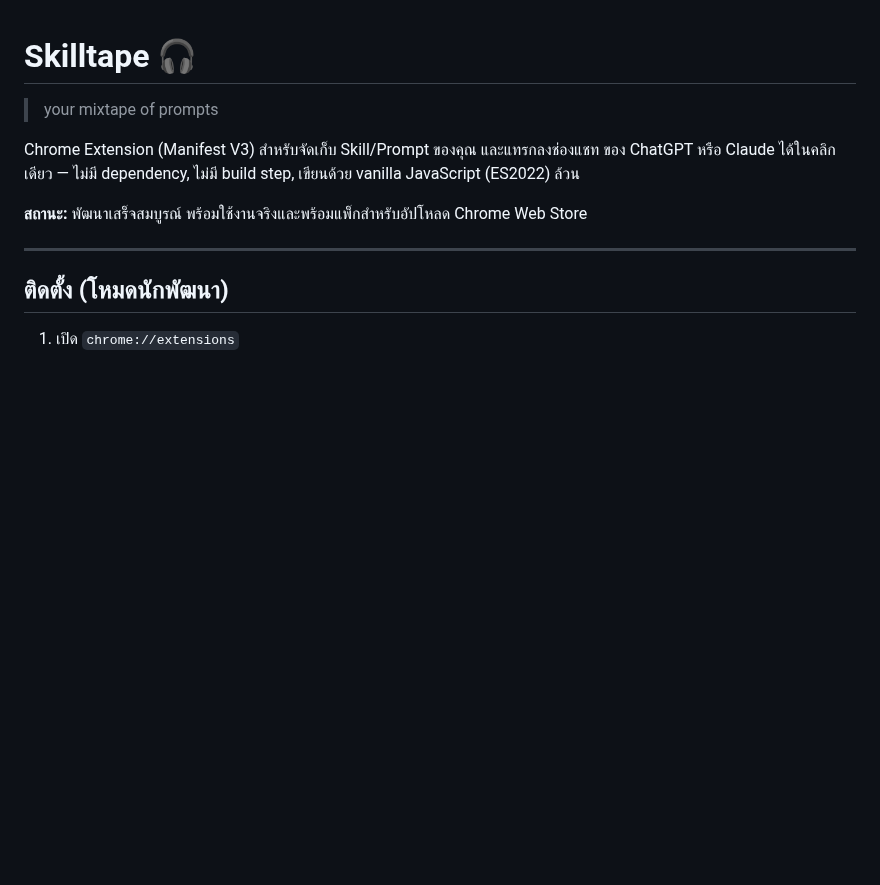
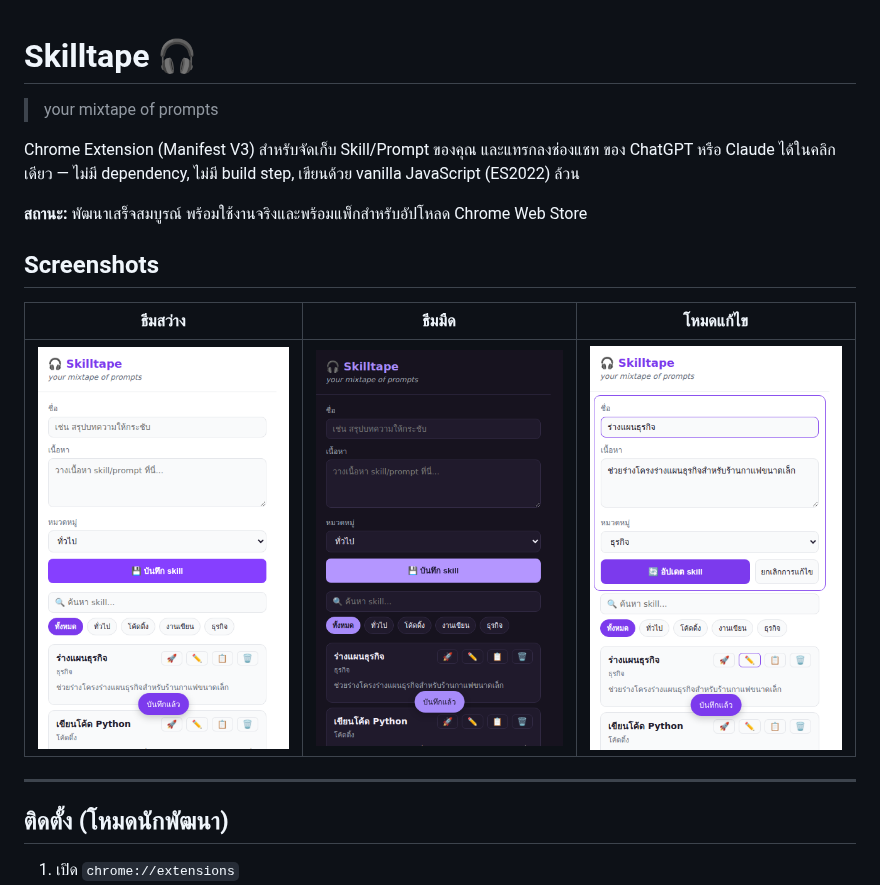
Before and after one commit to Warissakorn/Skillboard, a Markdown page: README.md, the part around the change. GitHub-like rendering; pictures changed too: docs/screenshots/popup-dark.png (added), docs/screenshots/popup-edit-mode.png (added), docs/screenshots/popup-light.png (added); blank space fills up the shorter version.

Commit message:
Add real popup screenshots to README
Generate actual screenshots of the extension popup with sample data
via headless Chromium (light theme, dark theme, and edit mode) and
embed them in the README's Screenshots section, replacing the
placeholder table.

Co-Authored-By: Claude Sonnet 5 <noreply@anthropic.com>
Claude-Session: https://claude.ai/code/session_015jMBhVcAtxPNJ7QuDCSErT

```diff
--- a/README.md
+++ b/README.md
@@ -8,6 +8,12 @@ Chrome Extension (Manifest V3) สำหรับจัดเก็บ Skill/Pro
 
 **สถานะ:** พัฒนาเสร็จสมบูรณ์ พร้อมใช้งานจริงและพร้อมแพ็กสำหรับอัปโหลด
 Chrome Web Store
+
+## Screenshots
+
+| ธีมสว่าง | ธีมมืด | โหมดแก้ไข |
+|:---:|:---:|:---:|
+| ![หน้า popup ธีมสว่าง](docs/screenshots/popup-light.png) | ![หน้า popup ธีมมืด](docs/screenshots/popup-dark.png) | ![โหมดแก้ไข skill](docs/screenshots/popup-edit-mode.png) |
 
 ---
 
```
